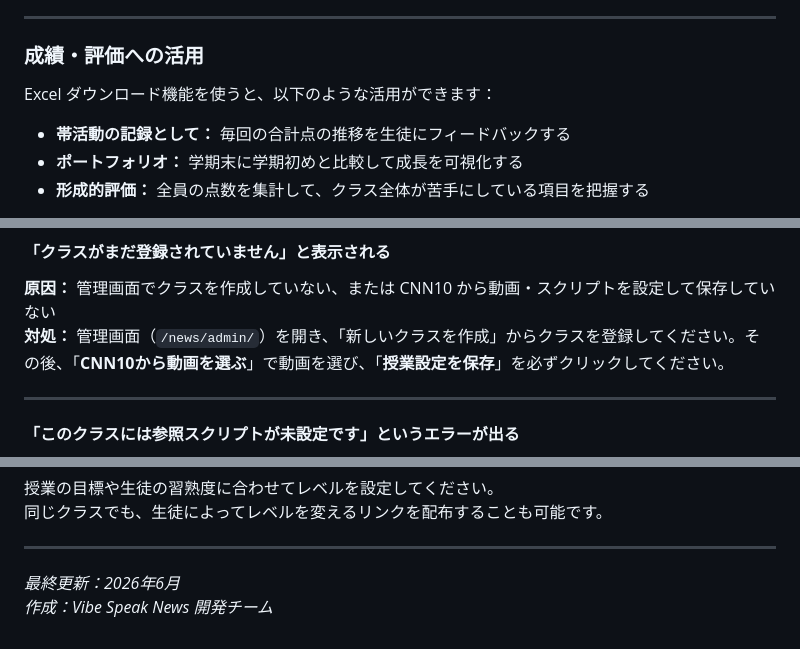
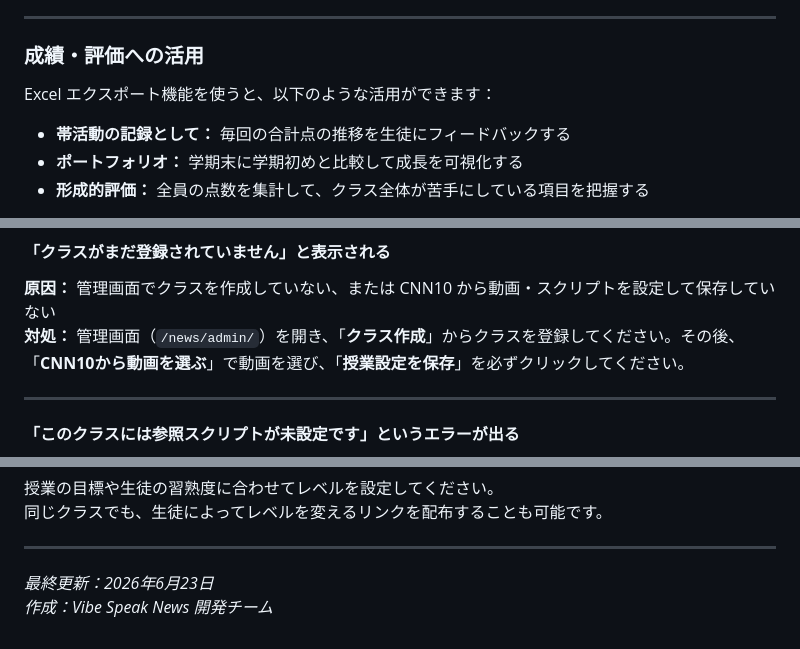
Before and after one commit to Seiichi1868/vibes-apps, a Markdown page: マニュアル.md, 3 parts joined by grey strips. GitHub-like rendering.

```diff
--- a/マニュアル.md
+++ b/マニュアル.md
@@ -392,7 +427,7 @@ CEFR レベルに照らし合わせた全体評価です。「良かった点」
 
 ### 成績・評価への活用
 
-Excel ダウンロード機能を使うと、以下のような活用ができます：
+Excel エクスポート機能を使うと、以下のような活用ができます：
 
 - **帯活動の記録として：** 毎回の合計点の推移を生徒にフィードバックする
 - **ポートフォリオ：** 学期末に学期初めと比較して成長を可視化する
@@ -409,7 +444,7 @@ Excel ダウンロード機能を使うと、以下のような活用ができ
 #### 「クラスがまだ登録されていません」と表示される
 
 **原因：** 管理画面でクラスを作成していない、または CNN10 から動画・スクリプトを設定して保存していない
-**対処：** 管理画面（`/news/admin/`）を開き、「新しいクラスを作成」からクラスを登録してください。その後、「**CNN10から動画を選ぶ**」で動画を選び、「**授業設定を保存**」を必ずクリックしてください。
+**対処：** 管理画面（`/news/admin/`）を開き、「**クラス作成**」からクラスを登録してください。その後、「**CNN10から動画を選ぶ**」で動画を選び、「**授業設定を保存**」を必ずクリックしてください。
 
 ---
 
@@ -528,5 +563,5 @@ Excel ダウンロード機能を使うと、以下のような活用ができ
 
 ---
 
-*最終更新：2026年6月*
+*最終更新：2026年6月23日*
 *作成：Vibe Speak News 開発チーム*
```
Also changed, not shown: other parts of マニュアル.md (+61 -26 lines).
